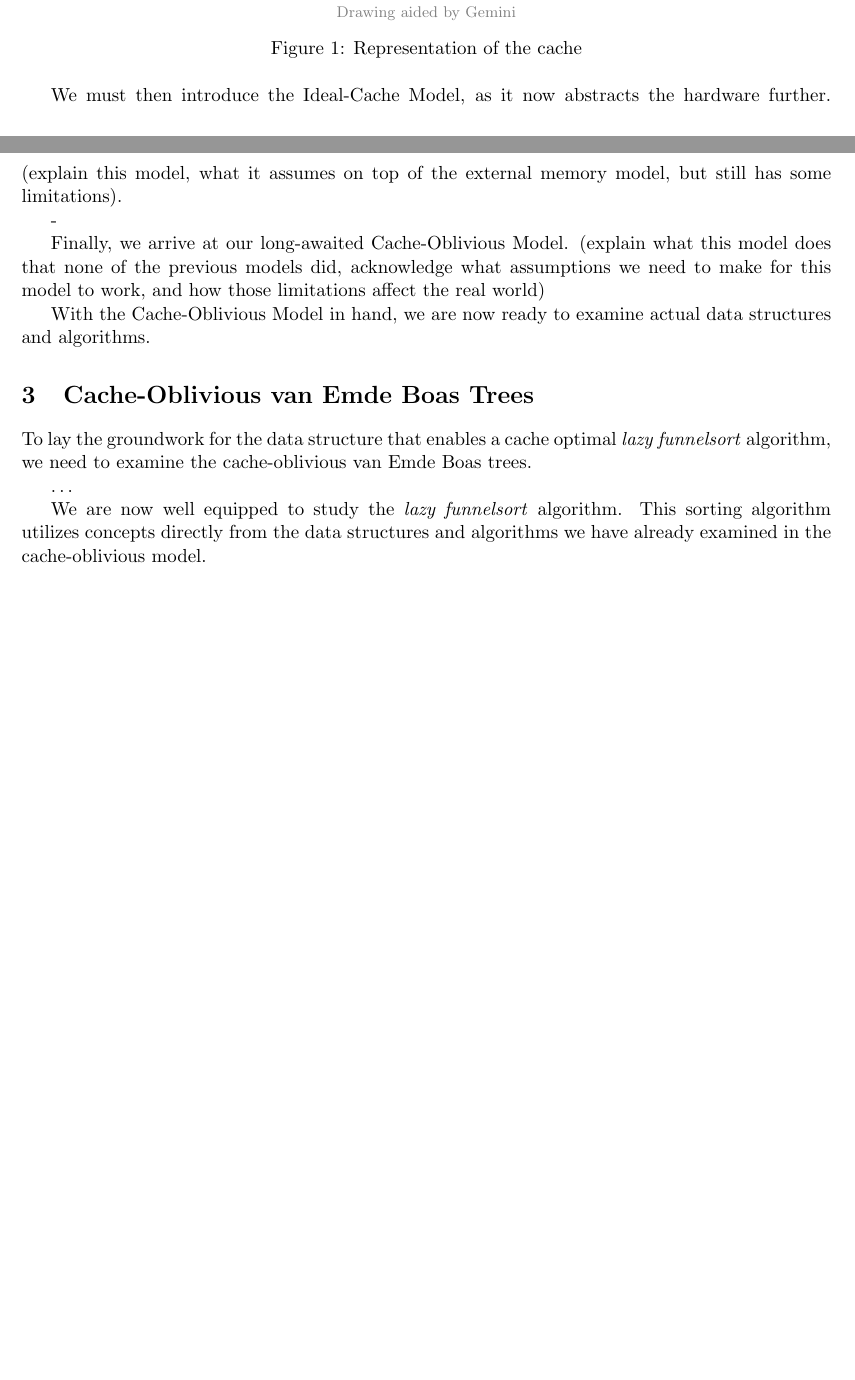
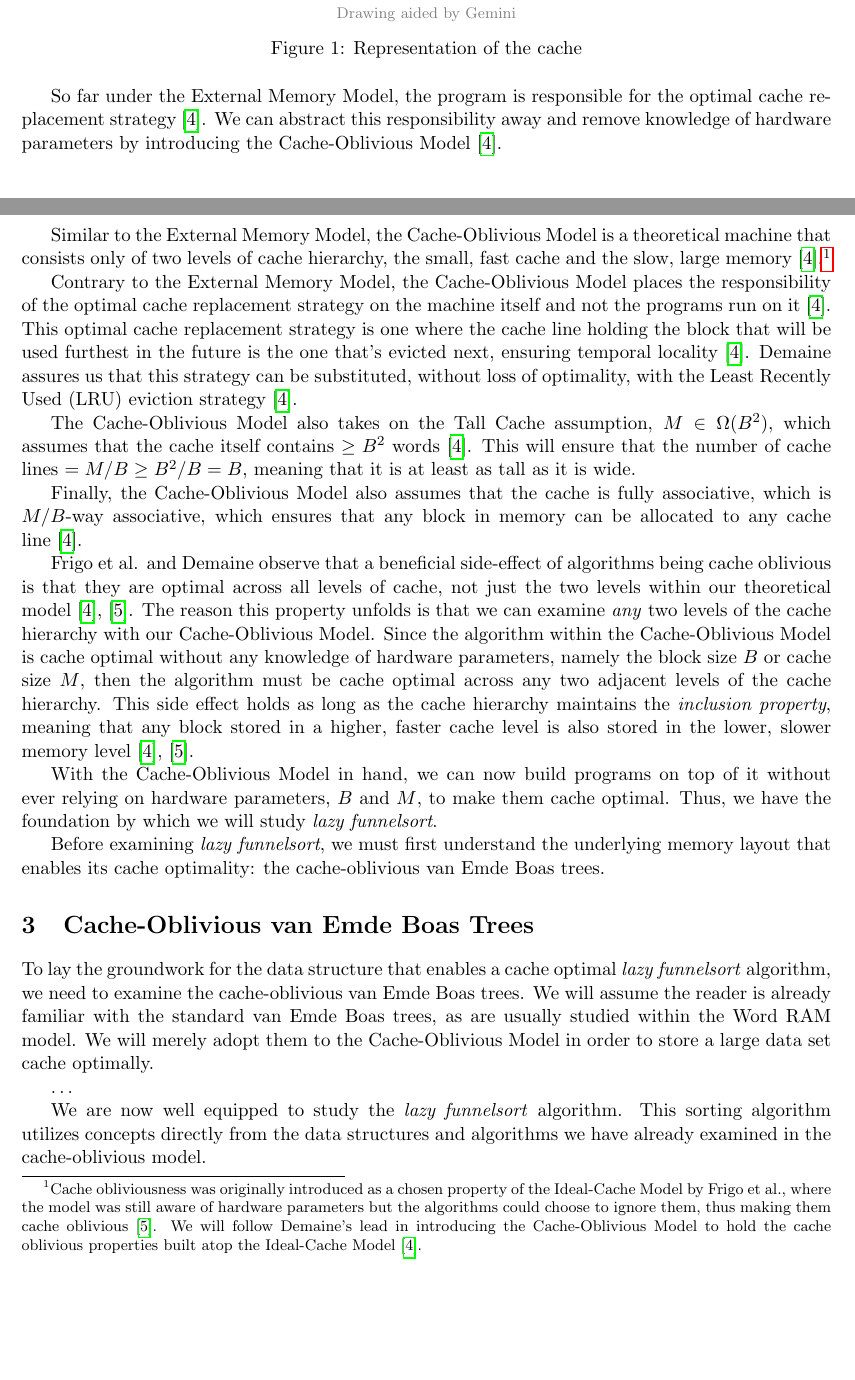
Before and after one commit to MeasureOneCodeTwice/COMP4420-reseach-paper, a LaTeX paper (final-paper/paper.tex): two parts of pages 2 and 3 of 4 before the commit and two parts of pages 2 and 3 of 5 after it, joined at a grey line, cut so that both start at the same text, the shorter picture padded with empty space. Compiled offline with pdfLaTeX.

Commit message:
more progress on final paper

```diff
--- a/final-paper/paper.tex
+++ b/final-paper/paper.tex
@@ -202,21 +200,31 @@ The cost of transferring this block across the bus, and the associated latency o
     \label{fig:cache-visual}
 \end{figure}
 
-We must then introduce the Ideal-Cache Model, as it now abstracts the hardware further. {(explain this model, what it assumes on top of the external memory model, but still has some limitations)}.
+% Ideal cache: machine where programs can run either cache-aware, or cache-oblivious
+So far under the External Memory Model, the program is responsible for the optimal cache replacement strategy~\cite{demaine}. We can abstract this responsibility away and remove knowledge of hardware parameters by introducing the Cache-Oblivious Model~\cite{demaine}.
 
--
+Similar to the External Memory Model, the Cache-Oblivious Model is a theoretical machine that consists only of two levels of cache hierarchy, the small, fast cache and the slow, large memory~\cite{demaine}.\footnote{Cache obliviousness was originally introduced as a chosen property of the Ideal-Cache Model by Frigo et al., where the model was still aware of hardware parameters but the algorithms could choose to ignore them, thus making them cache oblivious~\cite{frigo}. We will follow Demaine's lead in introducing the Cache-Oblivious Model to hold the cache oblivious properties built atop the Ideal-Cache Model~\cite{demaine}.}
 
-Finally, we arrive at our long-awaited Cache-Oblivious Model. {(explain what this model does that none of the previous models did, acknowledge what assumptions we need to make for this model to work, and how those limitations affect the real world)}
+Contrary to the External Memory Model, the Cache-Oblivious Model places the responsibility of the optimal cache replacement strategy on the machine itself and not the programs run on it~\cite{demaine}. This optimal cache replacement strategy is one where the cache line holding the block that will be used furthest in the future is the one that's evicted next, ensuring temporal locality~\cite{demaine}. Demaine assures us that this strategy can be substituted, without loss of optimality, with the Least Recently Used (LRU) eviction strategy~\cite{demaine}.
 
-With the Cache-Oblivious Model in hand, we are now ready to examine actual data structures and algorithms.
-%Algorithms within the cache-oblivious model usually require a supporting data structure to ensure memory is stored in cache optimally.
-%We will focus primarily on algorithms, though we will be required to understand the data structure supporting it as this becomes critical in cache optimization.
+The Cache-Oblivious Model also takes on the Tall Cache assumption, $M \in \Omega(B^2)$, which assumes that the cache itself contains $\ge B^2$ words~\cite{demaine}. This will ensure that the number of cache lines $= M/B \ge B^2/B = B$, meaning that it is at least as tall as it is wide.
 
+Finally, the Cache-Oblivious Model also assumes that the cache is fully associative, which is $M/B$-way associative, which ensures that any block in memory can be allocated to any cache line~\cite{demaine}.
+
+Frigo et al. and Demaine observe that a beneficial side-effect of algorithms being cache oblivious is that they are optimal across all levels of cache, not just the two levels within our theoretical model~\cite{frigo,demaine}. The reason this property unfolds is that we can examine \textit{any} two levels of the cache hierarchy with our Cache-Oblivious Model. Since the algorithm within the Cache-Oblivious Model is cache optimal without any knowledge of hardware parameters, namely the block size $B$ or cache size $M$, then the algorithm must be cache optimal across any two adjacent levels of the cache hierarchy. This side effect holds as long as the cache hierarchy maintains the \textit{inclusion property}, meaning that any block stored in a higher, faster cache level is also stored in the lower, slower memory level~\cite{frigo,demaine}.
+
+With the Cache-Oblivious Model in hand, we can now build programs on top of it without ever relying on hardware parameters, $B$ and $M$, to make them cache optimal. Thus, we have the foundation by which we will study \textit{lazy funnelsort}.
+
+Before examining \textit{lazy funnelsort}, we must first understand the underlying memory layout that enables its cache optimality: the cache-oblivious van Emde Boas trees.
 
 \section{Cache-Oblivious van Emde Boas Trees}
 % 1 - 1.5pg
 
-To lay the groundwork for the data structure that enables a cache optimal \textit{lazy funnelsort} algorithm, we need to examine the cache-oblivious van Emde Boas trees.
+To lay the groundwork for the data structure that enables a cache optimal \textit{lazy funnelsort} algorithm, we need to examine the cache-oblivious van Emde Boas trees. We will assume the reader is already familiar with the standard van Emde Boas trees, as are usually studied within the Word RAM model. We will merely adopt them to the Cache-Oblivious Model in order to store a large data set cache optimally.
+
+
+
+
 
 \ldots
 
```
Also changed, not shown: final-paper/paper.tex (14 more changed lines).
